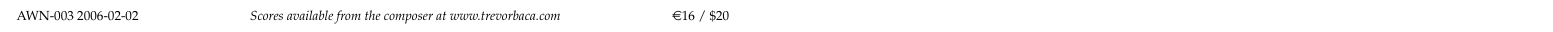
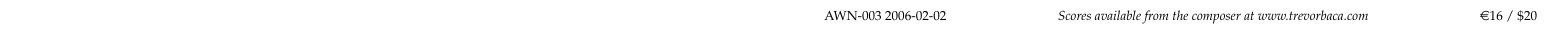
Before and after one commit to trevorbaca/hijinks, a LaTeX document (scr/tex/red-shift-back-cover.tex): part of the page, cut so that both start at the same text. Compiled offline with pdfLaTeX.

Commit message:
Rebuilt back cover on 11 x 17 landscape.

```diff
--- a/scr/tex/red-shift-back-cover.tex
+++ b/scr/tex/red-shift-back-cover.tex
@@ -1,8 +1,8 @@
 \documentclass[10pt]{article}
 \usepackage[utf8]{inputenc}
-\usepackage[papersize={8.5in, 11in}]{geometry}
+\usepackage[papersize={17in, 11in}]{geometry}
 \usepackage[absolute]{textpos}
-\TPGrid[0.5in, 0.25in]{23}{24}
+\TPGrid[0.5in, 0.25in]{16}{24}
 \usepackage{palatino}
 \parindent=0pt
 \usepackage{nopageno}
```
Also changed, not shown: scr/pdf/red-shift-back-cover.pdf, scr/tex/red-shift-back-cover.tex (13 more changed lines).
